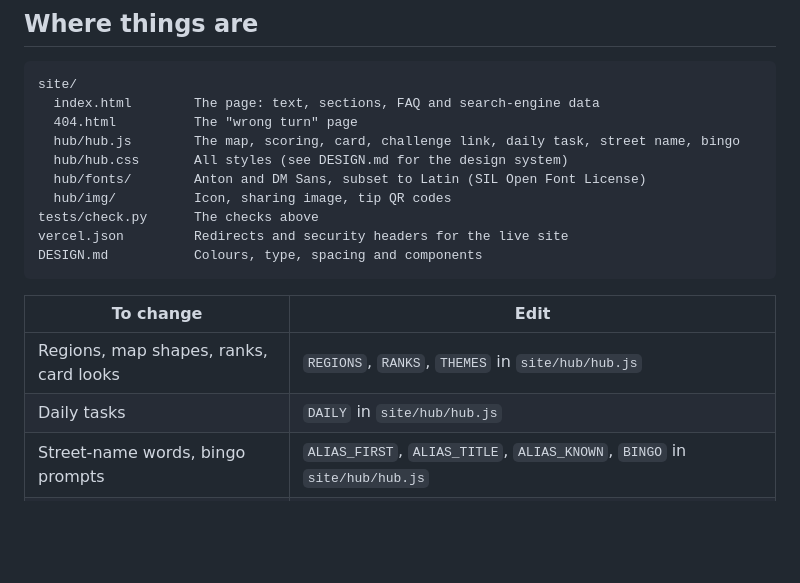
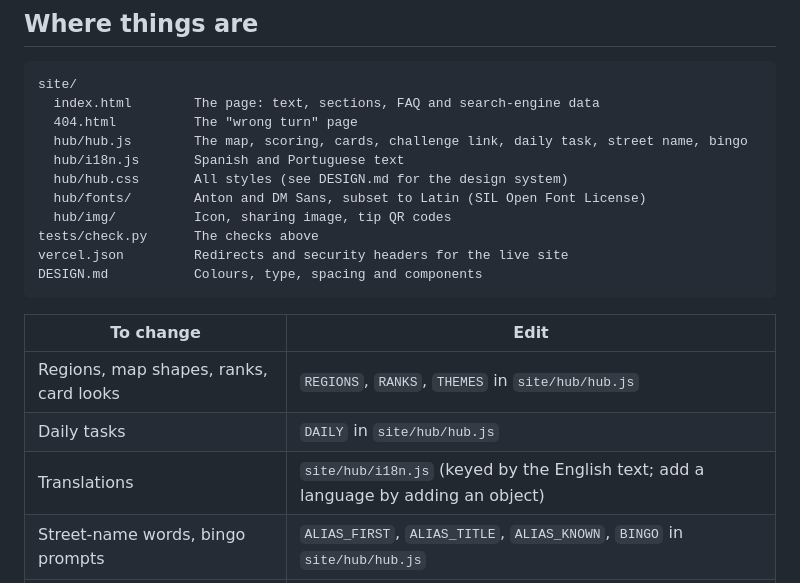
Before and after one commit to kayesislam0/ViceCityHub, a Markdown page: README.md, the part around one of its changes. Rendered like a GitHub page; blank space fills up the shorter version.

```diff
--- a/README.md
+++ b/README.md
@@ -80,7 +83,8 @@ big enough to tap, the map card draws, and the tip details are exact.
 site/
   index.html        The page: text, sections, FAQ and search-engine data
   404.html          The "wrong turn" page
-  hub/hub.js        The map, scoring, card, challenge link, daily task, street name, bingo
+  hub/hub.js        The map, scoring, cards, challenge link, daily task, street name, bingo
+  hub/i18n.js       Spanish and Portuguese text
   hub/hub.css       All styles (see DESIGN.md for the design system)
   hub/fonts/        Anton and DM Sans, subset to Latin (SIL Open Font License)
   hub/img/          Icon, sharing image, tip QR codes
@@ -93,6 +97,7 @@ DESIGN.md           Colours, type, spacing and components
 |---|---|
 | Regions, map shapes, ranks, card looks | `REGIONS`, `RANKS`, `THEMES` in `site/hub/hub.js` |
 | Daily tasks | `DAILY` in `site/hub/hub.js` |
+| Translations | `site/hub/i18n.js` (keyed by the English text; add a language by adding an object) |
 | Street-name words, bingo prompts | `ALIAS_FIRST`, `ALIAS_TITLE`, `ALIAS_KNOWN`, `BINGO` in `site/hub/hub.js` |
 | Title, description, FAQ | `site/index.html` (keep the FAQ data in the head identical to the visible answers) |
 
```
Also changed, not shown: other parts of README.md (+7 -4 lines), docs/img/card.png, docs/img/phone-tracker.png, docs/img/wrapped.png (added), 5 other files.
